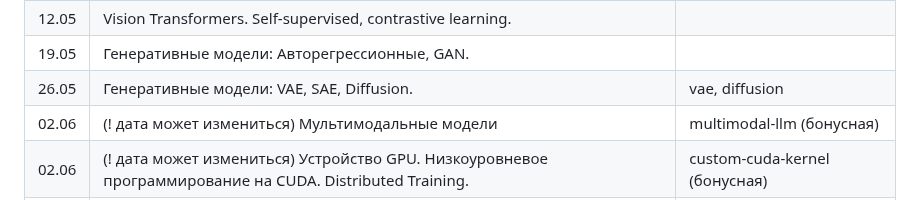
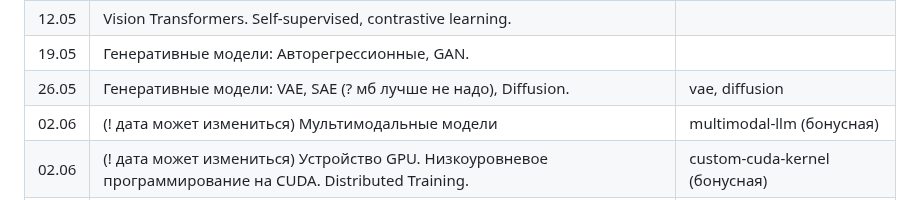
Before and after one commit to fintech-dl-hse/course, a Markdown page: README.md, the part around the change. Rendered like a GitHub page.

```diff
--- a/README.md
+++ b/README.md
@@ -104,7 +104,7 @@ $$ O_{hse} = 0.9 \cdot O_{hw} + 0.1 \cdot O_{exam} $$
 | 05.05 | -  _каникулы_                                                    |                                  |
 | 12.05 | Vision Transformers. Self-supervised, contrastive learning.      |                                  |
 | 19.05 | Генеративные модели: Авторегрессионные, GAN.                     |                                  |
-| 26.05 | Генеративные модели: VAE, SAE, Diffusion.                        | vae, diffusion                   |
+| 26.05 | Генеративные модели: VAE, SAE (? мб лучше не надо), Diffusion.   | vae, diffusion                   |
 | 02.06 | (! дата может измениться) Мультимодальные модели                 | multimodal-llm (бонусная) |
 | 02.06 | (! дата может измениться) Устройство GPU. Низкоуровневое программирование на CUDA. Distributed Training. | custom-cuda-kernel (бонусная) |
 | 09.06 |                                                                  |                                  |
```
